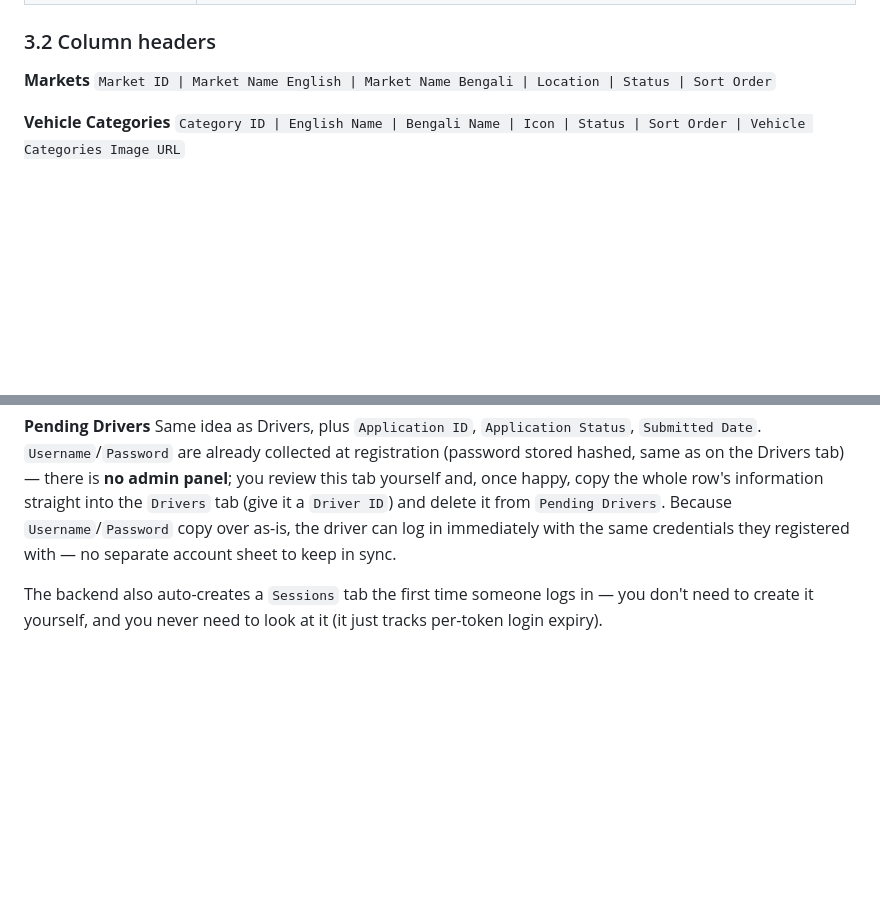
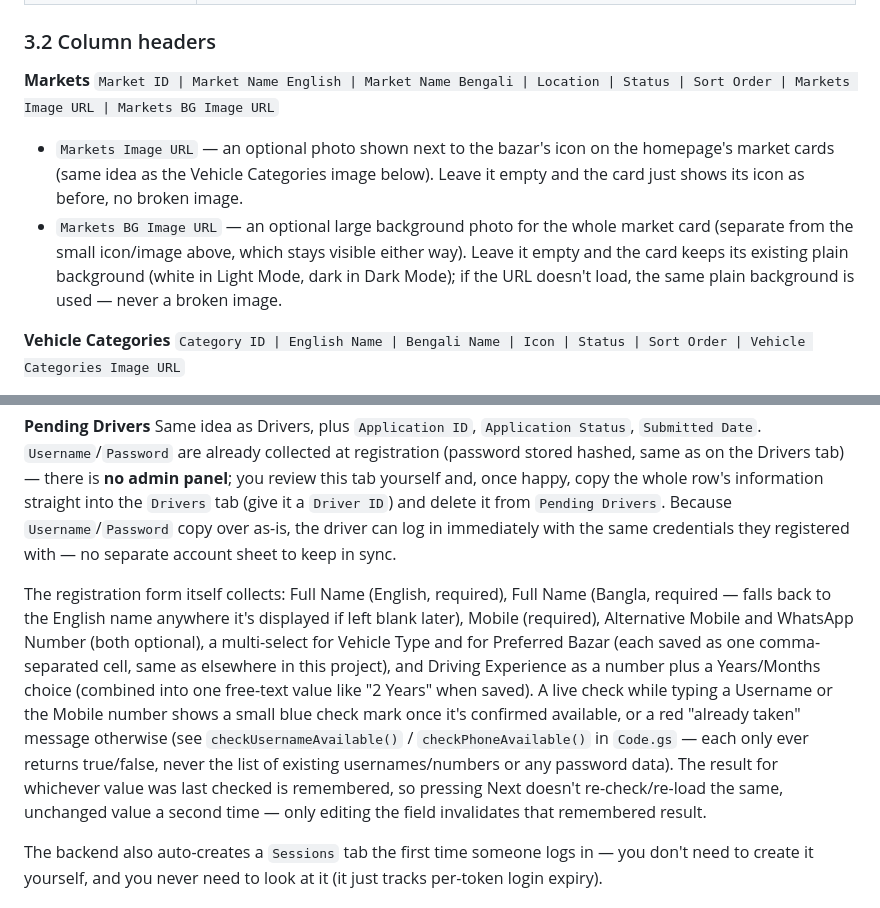
Before and after one commit to saiful-987-yu/amader-drivers, a Markdown page: README.md, 2 parts joined by grey strips. Rendered like a GitHub page; blank space fills up the shorter version.

Commit message:
v1.03 in&me

```diff
--- a/README.md
+++ b/README.md
@@ -100,7 +100,10 @@ tab; a driver's own row is the only source of truth for their login):
 ### 3.2 Column headers
 
 **Markets**
-`Market ID | Market Name English | Market Name Bengali | Location | Status | Sort Order`
+`Market ID | Market Name English | Market Name Bengali | Location | Status | Sort Order | Markets Image URL | Markets BG Image URL`
+
+- `Markets Image URL` — an optional photo shown next to the bazar's icon on the homepage's market cards (same idea as the Vehicle Categories image below). Leave it empty and the card just shows its icon as before, no broken image.
+- `Markets BG Image URL` — an optional large background photo for the whole market card (separate from the small icon/image above, which stays visible either way). Leave it empty and the card keeps its existing plain background (white in Light Mode, dark in Dark Mode); if the URL doesn't load, the same plain background is used — never a broken image.
 
 **Vehicle Categories**
 `Category ID | English Name | Bengali Name | Icon | Status | Sort Order | Vehicle Categories Image URL`
@@ -132,6 +135,23 @@ tab (give it a `Driver ID`) and delete it from `Pending Drivers`. Because
 `Username`/`Password` copy over as-is, the driver can log in immediately
 with the same credentials they registered with — no separate account
 sheet to keep in sync.
+
+The registration form itself collects: Full Name (English, required),
+Full Name (Bangla, required — falls back to the English name anywhere
+it's displayed if left blank later), Mobile (required), Alternative
+Mobile and WhatsApp Number (both optional), a multi-select for Vehicle
+Type and for Preferred Bazar (each saved as one comma-separated cell,
+same as elsewhere in this project), and Driving Experience as a number
+plus a Years/Months choice (combined into one free-text value like
+"2 Years" when saved). A live check while typing a Username or the
+Mobile number shows a small blue check mark once it's confirmed
+available, or a red "already taken" message otherwise (see
+`checkUsernameAvailable()` / `checkPhoneAvailable()` in `Code.gs` —
+each only ever returns true/false, never the list of existing
+usernames/numbers or any password data). The result for whichever
+value was last checked is remembered, so pressing Next doesn't
+re-check/re-load the same, unchanged value a second time — only
+editing the field invalidates that remembered result.
 
 The backend also auto-creates a `Sessions` tab the first time someone logs
 in — you don't need to create it yourself, and you never need to look at
```
